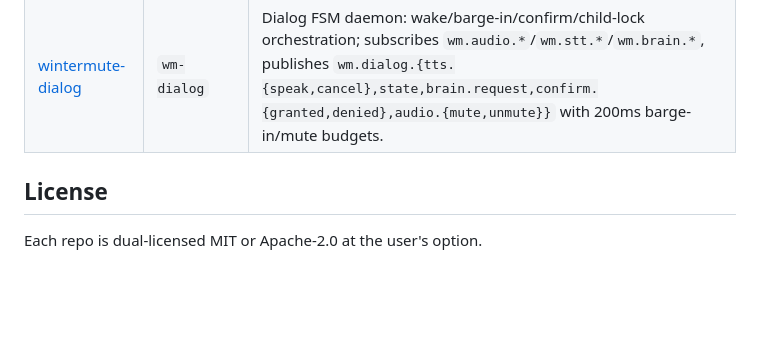
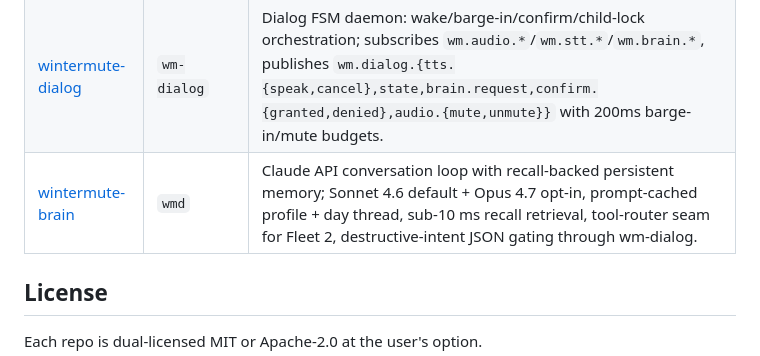
Before and after one commit to j0yen/wintermute, a Markdown page: REPOS.md, the part around the change. GitHub-like rendering; blank space fills up the shorter version.

```diff
--- a/REPOS.md
+++ b/REPOS.md
@@ -98,6 +98,7 @@ agorabus.
 | [wintermute-stt](https://github.com/j0yen/wintermute-stt) | `wm-stt` | Speech-to-text daemon: whisper.cpp via whisper-rs (feature-gated), agorabus subscribe on `wm.audio.speech.*`, confidence-thresholded `wm.stt.{final,uncertain}` emits. |
 | [wintermute-audio](https://github.com/j0yen/wintermute-audio) | `wm-audio` | Microphone pipeline daemon: PipeWire AEC + NoiseTorch + microWakeWord + Silero VAD; one canonical mic capture fans out PCM on UDS and publishes `wm.audio.{wake,speech.*,mute,unmute}` on agorabus. |
 | [wintermute-dialog](https://github.com/j0yen/wintermute-dialog) | `wm-dialog` | Dialog FSM daemon: wake/barge-in/confirm/child-lock orchestration; subscribes `wm.audio.*`/`wm.stt.*`/`wm.brain.*`, publishes `wm.dialog.{tts.{speak,cancel},state,brain.request,confirm.{granted,denied},audio.{mute,unmute}}` with 200ms barge-in/mute budgets. |
+| [wintermute-brain](https://github.com/j0yen/wintermute-brain) | `wmd` | Claude API conversation loop with recall-backed persistent memory; Sonnet 4.6 default + Opus 4.7 opt-in, prompt-cached profile + day thread, sub-10 ms recall retrieval, tool-router seam for Fleet 2, destructive-intent JSON gating through wm-dialog. |
 
 ## License
 
```
Also changed, not shown: dotfiles/.claude/CLAUDE_SELF.md (+7 -0 lines).
